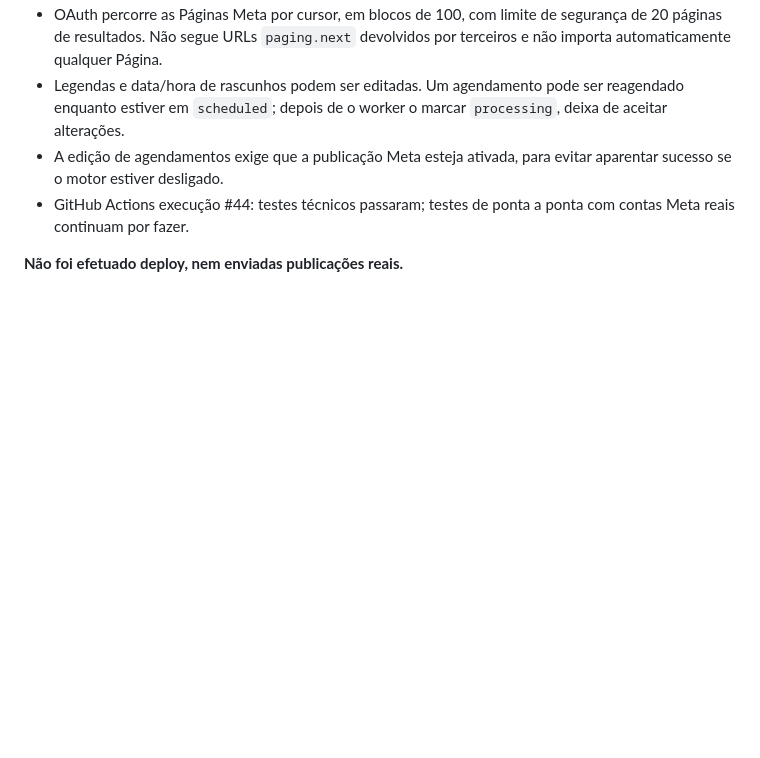
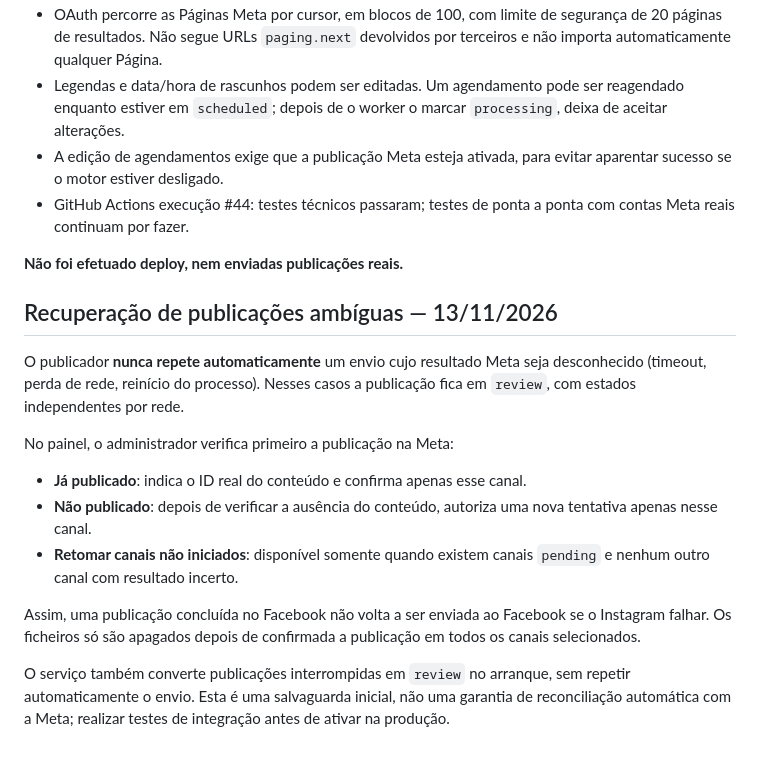
Before and after one commit to nmoa77/portal-cliente, a Markdown page: docs/DUIT-SOCIAL-SETUP.md, the part around the change. Drawn GitHub-style; blank space fills up the shorter version.

Commit message:
docs(social): explain manual reconciliation and safe per-network recovery

```diff
--- a/docs/DUIT-SOCIAL-SETUP.md
+++ b/docs/DUIT-SOCIAL-SETUP.md
@@ -160,3 +160,25 @@ nem fazer deploy enquanto faltarem esses pré-requisitos e testes reais.
   ponta com contas Meta reais continuam por fazer.
 
 **Não foi efetuado deploy, nem enviadas publicações reais.**
+
+## Recuperação de publicações ambíguas — 13/11/2026
+
+O publicador **nunca repete automaticamente** um envio cujo resultado Meta
+seja desconhecido (timeout, perda de rede, reinício do processo). Nesses
+casos a publicação fica em `review`, com estados independentes por rede.
+
+No painel, o administrador verifica primeiro a publicação na Meta:
+- **Já publicado**: indica o ID real do conteúdo e confirma apenas esse canal.
+- **Não publicado**: depois de verificar a ausência do conteúdo, autoriza
+  uma nova tentativa apenas nesse canal.
+- **Retomar canais não iniciados**: disponível somente quando existem canais
+  `pending` e nenhum outro canal com resultado incerto.
+
+Assim, uma publicação concluída no Facebook não volta a ser enviada ao
+Facebook se o Instagram falhar. Os ficheiros só são apagados depois de
+confirmada a publicação em todos os canais selecionados.
+
+O serviço também converte publicações interrompidas em `review` no arranque,
+sem repetir automaticamente o envio. Esta é uma salvaguarda inicial, não
+uma garantia de reconciliação automática com a Meta; realizar testes de
+integração antes de ativar na produção.
```
